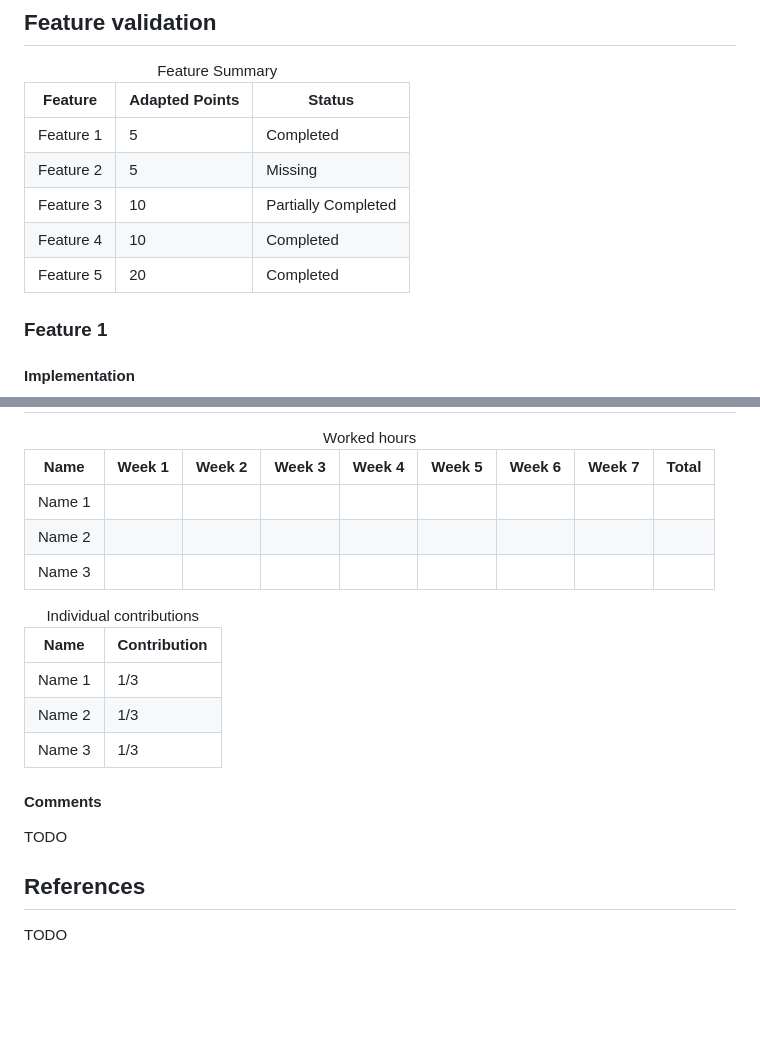
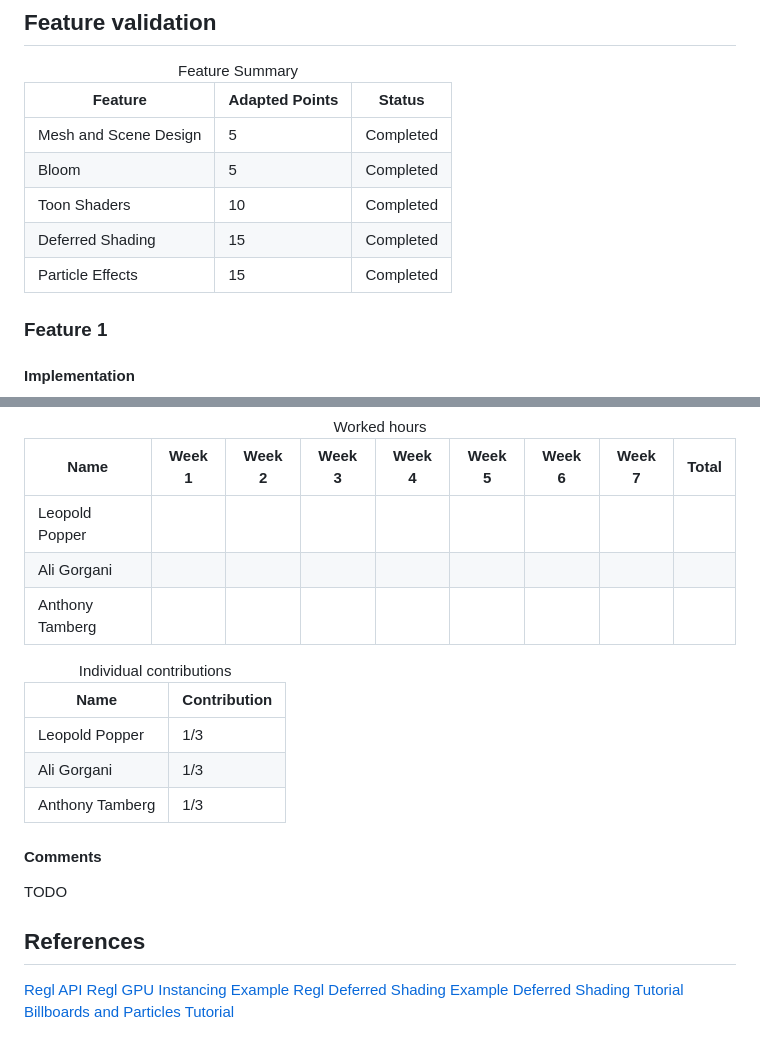
Before and after one commit to atamberg/cs341-firegl, a Markdown page: final/final.md, 2 parts joined by grey strips. Drawn GitHub-style; blank space fills up the shorter version.

Commit message:
final: add feature list and some references

```diff
--- a/final/final.md
+++ b/final/final.md
@@ -42,28 +42,28 @@ TODO
 	</thead>
 	<tbody>
 		<tr>
-			<td>Feature 1</td>
+			<td>Mesh and Scene Design</td>
 			<td>5</td>
 			<td style="background-color: #d4edda;">Completed</td>
 		</tr>
 		<tr>
-			<td>Feature 2</td>
+			<td>Bloom</td>
 			<td>5</td>
-			<td style="background-color: #cce5ff;">Missing</td>
+			<td style="background-color: #d4edda;">Completed</td>
 		</tr>
 		<tr>
-			<td>Feature 3</td>
-			<td>10</td>
-			<td style="background-color: #e8ebca;">Partially Completed</td>
-		</tr>
-		<tr>
-			<td>Feature 4</td>
+			<td>Toon Shaders</td>
 			<td>10</td>
 			<td style="background-color: #d4edda;">Completed</td>
 		</tr>
 		<tr>
-			<td>Feature 5</td>
-			<td>20</td>
+			<td>Deferred Shading</td>
+			<td>15</td>
+			<td style="background-color: #d4edda;">Completed</td>
+		</tr>
+		<tr>
+			<td>Particle Effects</td>
+			<td>15</td>
 			<td style="background-color: #d4edda;">Completed</td>
 		</tr>
 	</tbody>
@@ -159,7 +159,7 @@ TODO
 	</thead>
 	<tbody>
 		<tr>
-			<td>Name 1</td>
+			<td>Leopold Popper</td>
 			<td></td>
 			<td style="background-color: #f0f0f0;"></td>
 			<td></td>
@@ -170,7 +170,7 @@ TODO
 			<td></td>
 		</tr>
 		<tr>
-			<td>Name 2</td>
+			<td>Ali Gorgani</td>
 			<td></td>
 			<td style="background-color: #f0f0f0;"></td>
 			<td></td>
@@ -181,7 +181,7 @@ TODO
 			<td></td>
 		</tr>
 		<tr>
-			<td>Name 3</td>
+			<td>Anthony Tamberg</td>
 			<td></td>
 			<td style="background-color: #f0f0f0;"></td>
 			<td></td>
@@ -204,15 +204,15 @@ TODO
 	</thead>
 	<tbody>
 		<tr>
-			<td>Name 1</td>
+			<td>Leopold Popper</td>
 			<td>1/3</td>
 		</tr>
 		<tr>
-			<td>Name 2</td>
+			<td>Ali Gorgani</td>
 			<td>1/3</td>
 		</tr>
 		<tr>
-			<td>Name 3</td>
+			<td>Anthony Tamberg</td>
 			<td>1/3</td>
 		</tr>
 	</tbody>
@@ -226,4 +226,8 @@ TODO
 
 ## References
 
-TODO
+[Regl API](https://github.com/regl-project/regl/blob/main/API.md)
+[Regl GPU Instancing Example](https://github.com/regl-project/regl/blob/b907a63bbb0d5307494657d4028ceca3b4615118/example/instance-mesh.js)
+[Regl Deferred Shading Example](https://github.com/regl-project/regl/blob/main/example/deferred_shading.js)
+[Deferred Shading Tutorial](https://learnopengl.com/Advanced-Lighting/Deferred-Shading)
+[Billboards and Particles Tutorial](https://www.opengl-tutorial.org/intermediate-tutorials/billboards-particles/)
```
